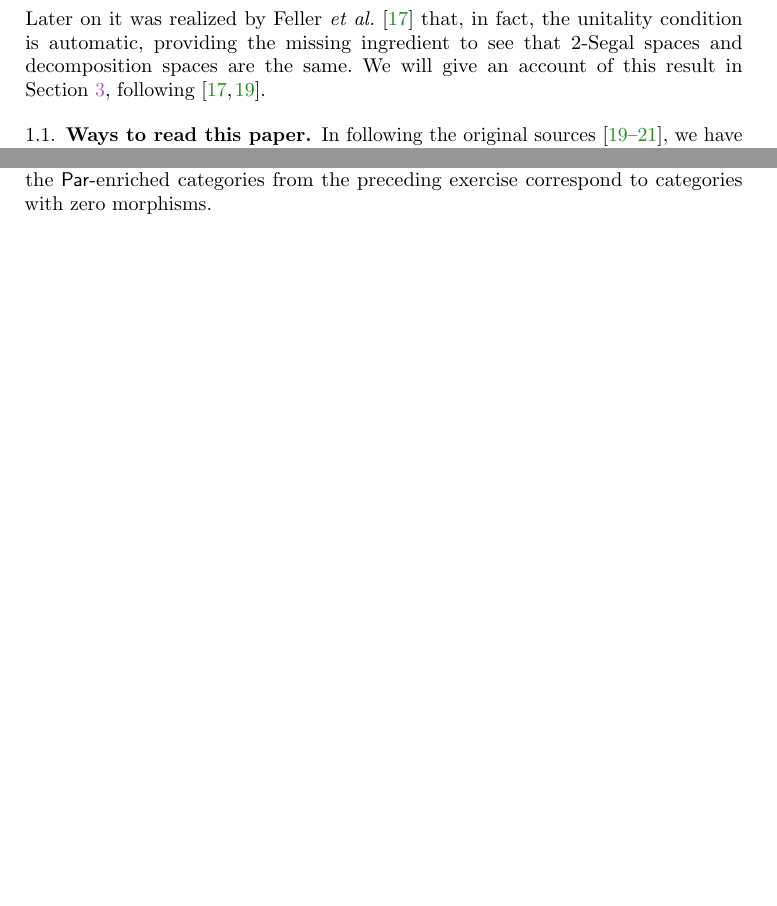
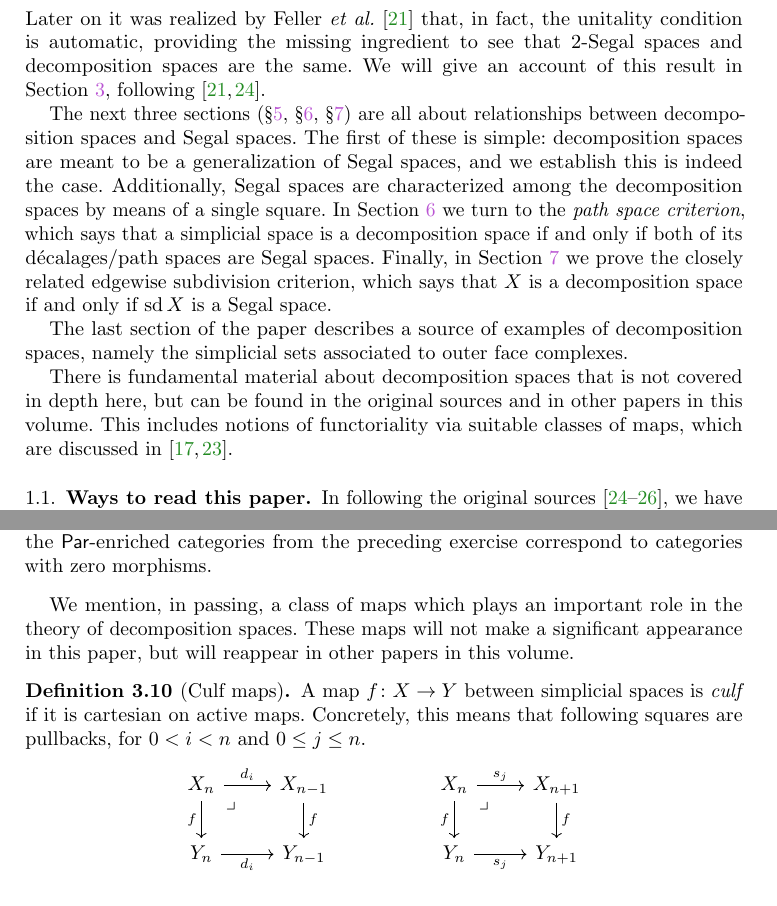
Before and after one commit to phck/decomp-space, a LaTeX paper (decomp.tex): two parts of pages 1 and 6 of 18 before the commit and two parts of pages 2 and 7 of 19 after it, joined at a grey line, cut so that both start at the same text, the shorter picture padded with empty space. Compiled offline with pdfLaTeX.

Commit message:
Finish draft of introduction and add definition of culf map to section 3.

```diff
--- a/decomp.tex
+++ b/decomp.tex
@@ -132,7 +134,16 @@ The coincidence of the notions was noticed by Mathieu Anel because two of the ba
 Later on it was realized by Feller \emph{et~al.} \cite{Feller_et_al:E2SSU} that, in fact, the unitality condition is automatic, providing the missing ingredient to see that 2-Segal spaces and decomposition spaces are the same.
 We will give an account of this result in \cref{sec decomp vs 2-segal}, following \cite{GKT1,Feller_et_al:E2SSU}.
 
-% Write about the path space criterion
+The next three sections (\S\ref{sec segal spaces}, \S\ref{sec path space}, \S\ref{sec edgewise}) are all about relationships between decomposition spaces and Segal spaces.
+The first of these is simple: decomposition spaces are meant to be a generalization of Segal spaces, and we establish this is indeed the case.
+Additionally, Segal spaces are characterized among the decomposition spaces by means of a single square.
+In \cref{sec path space} we turn to the \emph{path space criterion}, which says that a simplicial space is a decomposition space if and only if both of its d\'ecalages/path spaces are Segal spaces.
+Finally, in \cref{sec edgewise} we prove the closely related edgewise subdivision criterion, which says that $X$ is a decomposition space if and only if $\sd X$ is a Segal space.
+
+The last section of the paper describes a source of examples of decomposition spaces, namely the simplicial sets associated to outer face complexes.
+
+There is fundamental material about decomposition spaces that is not covered in depth here, but can be found in the original sources and in other papers in this volume.
+This includes notions of functoriality via suitable classes of maps, which are discussed in \cite{CooperYoung:BIRS,GKT:DSC}.
 
 \subsection{Ways to read this paper}\label{sec ways to read}
 In following the original sources \cite{GKT1,GKT2,GKT3}, we have elected mostly to phrase everything within the $(\infty,1)$-category of simplicial \emph{spaces}.
@@ -410,6 +418,24 @@ Each partial monoid may be regarded as a monoid with a zero element, by adjoinin
 Likewise, for any monoid with a zero element different from $1$, we obtain a partial monoid by discarding $0$.
 In a similar manner, the $\catpar$-enriched categories from the preceding exercise correspond to categories with zero morphisms. % \cite[\S1.7]{Pareigis:CF}.
 \end{remark}
+
+We mention, in passing, a class of maps which plays an important role in the theory of decomposition spaces.
+These maps will not make a significant appearance in this paper, but will reappear in other papers in this volume.
+
+\begin{definition}[Culf maps]\label{def culf}
+A map $f \colon X \to Y$ between simplicial spaces is \emph{culf} if it is cartesian on active maps.
+Concretely, this means that following squares are pullbacks, for $0 < i < n$ and $0\leq j \leq n$.
+\[ \begin{tikzcd}
+X_n \rar{d_i} \dar[swap]{f} \ar[dr, phantom, "\lrcorner" very near start]  & X_{n-1} \dar{f}
+& &
+X_n \rar{s_j} \dar[swap]{f} \ar[dr, phantom, "\lrcorner" very near start]  & X_{n+1} \dar{f}
+\\
+Y_n  \rar[swap]{d_i} & Y_{n-1}
+& &
+Y_n  \rar[swap]{s_j} & Y_{n+1}
+\end{tikzcd}
+\]
+\end{definition}
 
 \section{2-Segal spaces are decomposition spaces}\label{sec 2-Segl decomp}
 
```
Also changed, not shown: decomp.bib (+1 -1 lines), decomp.tex (37 more changed lines).
